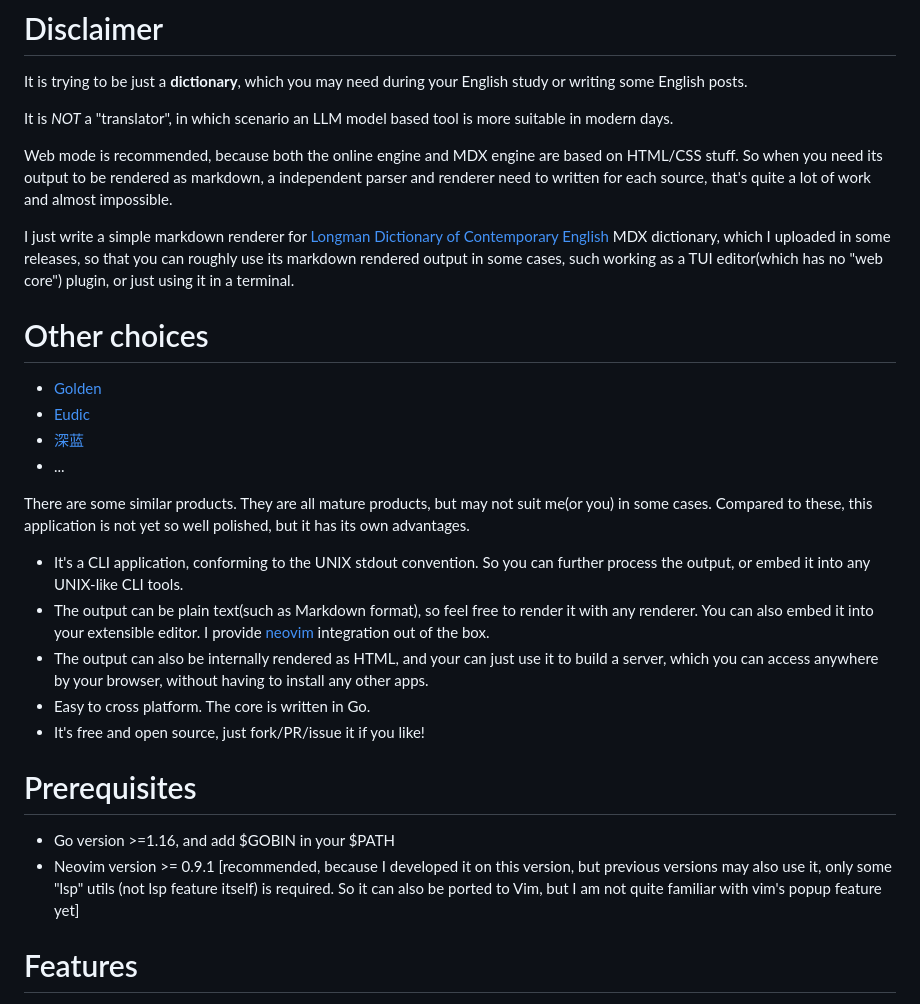
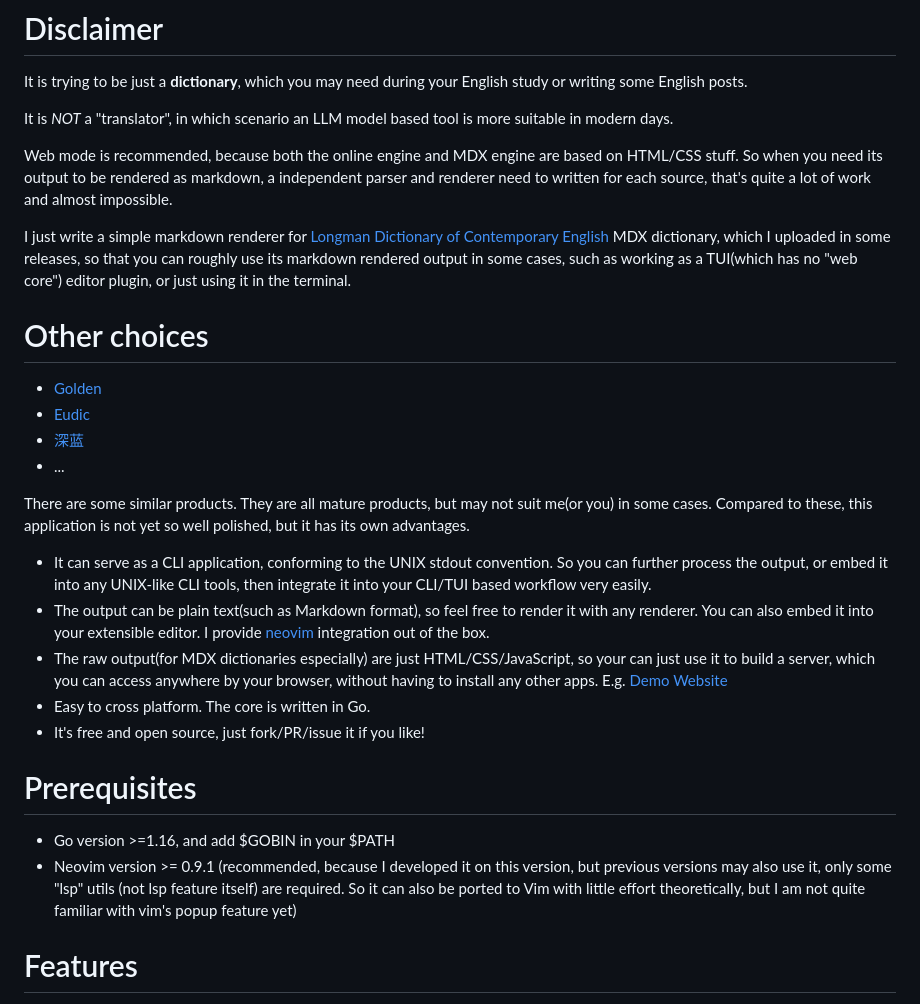
Before and after one commit to ChaosNyaruko/ondict, a Markdown page: README.md, the part around the change. Rendered like a GitHub page.

```diff
--- a/README.md
+++ b/README.md
@@ -35,7 +35,7 @@ It is _NOT_ a "translator", in which scenario an LLM model based tool is more su
 
 Web mode is recommended, because both the online engine and MDX engine are based on HTML/CSS stuff. So when you need its output to be rendered as markdown, a independent parser and renderer need to written for each source, that's quite a lot of work and almost impossible.
 
-I just write a simple markdown renderer for [Longman Dictionary of Contemporary English](https://github.com/ChaosNyaruko/ondict/releases/download/v0.0.5/Longman.Dictionary.of.Contemporary.English.mdx) MDX dictionary, which I uploaded in some releases, so that you can roughly use its markdown rendered output in some cases, such working as a TUI editor(which has no "web core") plugin, or just using it in a terminal.
+I just write a simple markdown renderer for [Longman Dictionary of Contemporary English](https://github.com/ChaosNyaruko/ondict/releases/download/v0.0.5/Longman.Dictionary.of.Contemporary.English.mdx) MDX dictionary, which I uploaded in some releases, so that you can roughly use its markdown rendered output in some cases, such as working as a TUI(which has no "web core") editor plugin, or just using it in the terminal.
 
 # Other choices
 - [Golden](http://www.goldendict.org/)
@@ -44,15 +44,15 @@ I just write a simple markdown renderer for [Longman Dictionary of Contemporary
 - ...
 
 There are some similar products. They are all mature products, but may not suit me(or you) in some cases. Compared to these, this application is not yet so well polished, but it has its own advantages.
-- It's a CLI application, conforming to the UNIX stdout convention. So you can further process the output, or embed it into any UNIX-like CLI tools.
+- It can serve as a CLI application, conforming to the UNIX stdout convention. So you can further process the output, or embed it into any UNIX-like CLI tools, then integrate it into your CLI/TUI based workflow very easily.
 - The output can be plain text(such as Markdown format), so feel free to render it with any renderer. You can also embed it into your extensible editor. I provide [neovim](https://neovim.io) integration out of the box.
-- The output can also be internally rendered as HTML, and your can just use it to build a server, which you can access anywhere by your browser, without having to install any other apps.
+- The raw output(for MDX dictionaries especially) are just HTML/CSS/JavaScript, so your can just use it to build a server, which you can access anywhere by your browser, without having to install any other apps. E.g. [Demo Website](https://mini.freecloud.dev)
 - Easy to cross platform. The core is written in Go.
 - It's free and open source, just fork/PR/issue it if you like!
 
 # Prerequisites
 - Go version >=1.16, and add $GOBIN in your $PATH
-- Neovim version >= 0.9.1 [recommended, because I developed it on this version, but previous versions may also use it, only some "lsp" utils (not lsp feature itself) is required. So it can also be ported to Vim, but I am not quite familiar with vim's popup feature yet]
+- Neovim version >= 0.9.1 (recommended, because I developed it on this version, but previous versions may also use it, only some "lsp" utils (not lsp feature itself) are required. So it can also be ported to Vim with little effort theoretically, but I am not quite familiar with vim's popup feature yet)
 
 # Features
 - **Online** query support based on [Longman online dictionary](https://ldoceonline.com)
```
